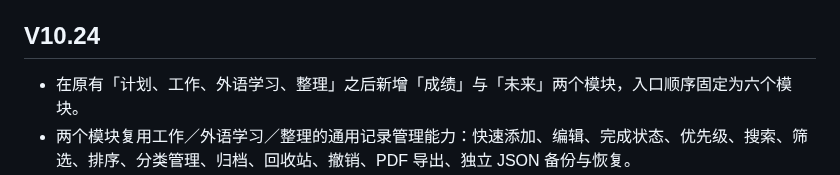
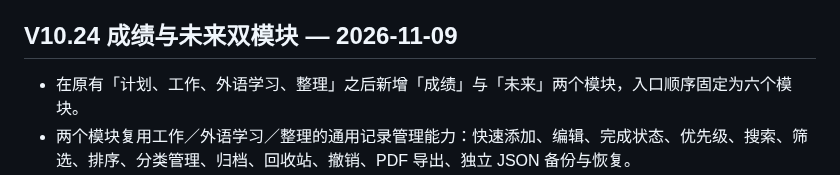
Before and after one commit to ouyangxinwei/daily_weekly_planner, a Markdown page: CHANGELOG.md, the part around the change. Drawn GitHub-style.

Commit message:
docs: preserve V10.24 changelog heading

```diff
--- a/CHANGELOG.md
+++ b/CHANGELOG.md
@@ -7,7 +7,7 @@
 - 不改变六模块业务存储键、`schemaVersion: 1`、JSON 备份格式、数据分区及现有 RPC 参数；数据库只更新现有 `planner_get_data` 函数，不增加或改动表结构。
 - 更新中英日文案、Service Worker 缓存及 V10.25 验收文档。
 
-## V10.24
+## V10.24 成绩与未来双模块 — 2026-11-09
 - 在原有「计划、工作、外语学习、整理」之后新增「成绩」与「未来」两个模块，入口顺序固定为六个模块。
 - 两个模块复用工作／外语学习／整理的通用记录管理能力：快速添加、编辑、完成状态、优先级、搜索、筛选、排序、分类管理、归档、回收站、撤销、PDF 导出、独立 JSON 备份与恢复。
 - 成绩默认分类：考试成绩、资格证书、学习成果、其他；未来默认分类：短期目标、中期目标、长期目标、人生愿望、其他。用户可按既有规则自行管理分类。
```
